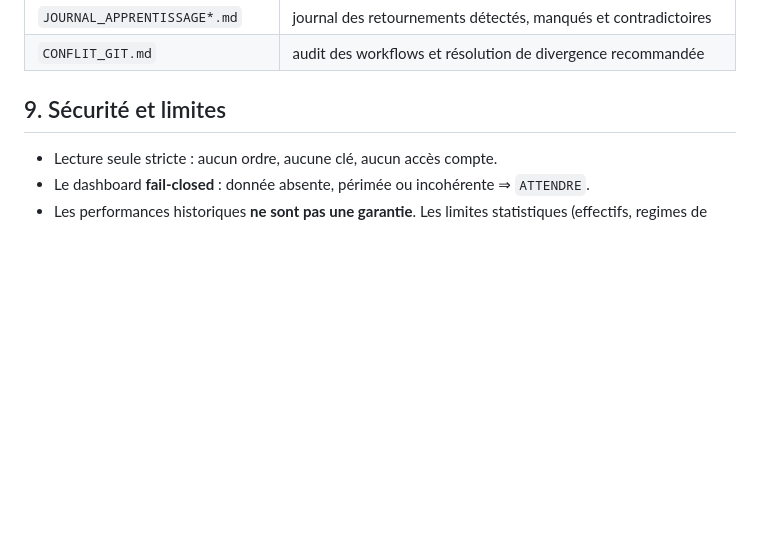
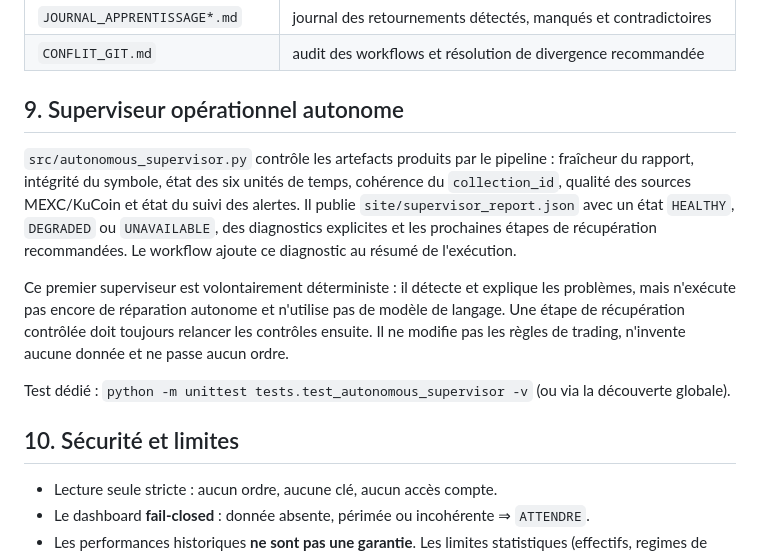
Before and after one commit to khalidd692/telcoin-trading-intelligence99, a Markdown page: README.md, the part around the change. GitHub-like rendering; blank space fills up the shorter version.

Commit message:
docs: describe autonomous pipeline supervisor

```diff
--- a/README.md
+++ b/README.md
@@ -158,7 +158,22 @@ substitution ni simulation n'est effectuée.
 | `JOURNAL_APPRENTISSAGE*.md` | journal des retournements détectés, manqués et contradictoires |
 | `CONFLIT_GIT.md` | audit des workflows et résolution de divergence recommandée |
 
-## 9. Sécurité et limites
+## 9. Superviseur opérationnel autonome
+
+`src/autonomous_supervisor.py` contrôle les artefacts produits par le pipeline : fraîcheur du rapport,
+intégrité du symbole, état des six unités de temps, cohérence du `collection_id`, qualité des sources
+MEXC/KuCoin et état du suivi des alertes. Il publie `site/supervisor_report.json` avec un état
+`HEALTHY`, `DEGRADED` ou `UNAVAILABLE`, des diagnostics explicites et les prochaines étapes de
+récupération recommandées. Le workflow ajoute ce diagnostic au résumé de l'exécution.
+
+Ce premier superviseur est volontairement déterministe : il détecte et explique les problèmes, mais
+n'exécute pas encore de réparation autonome et n'utilise pas de modèle de langage. Une étape de
+récupération contrôlée doit toujours relancer les contrôles ensuite. Il ne modifie pas les règles de
+trading, n'invente aucune donnée et ne passe aucun ordre.
+
+Test dédié : `python -m unittest tests.test_autonomous_supervisor -v` (ou via la découverte globale).
+
+## 10. Sécurité et limites
 
 * Lecture seule stricte : aucun ordre, aucune clé, aucun accès compte.
 * Le dashboard **fail-closed** : donnée absente, périmée ou incohérente ⇒ `ATTENDRE`.
```
